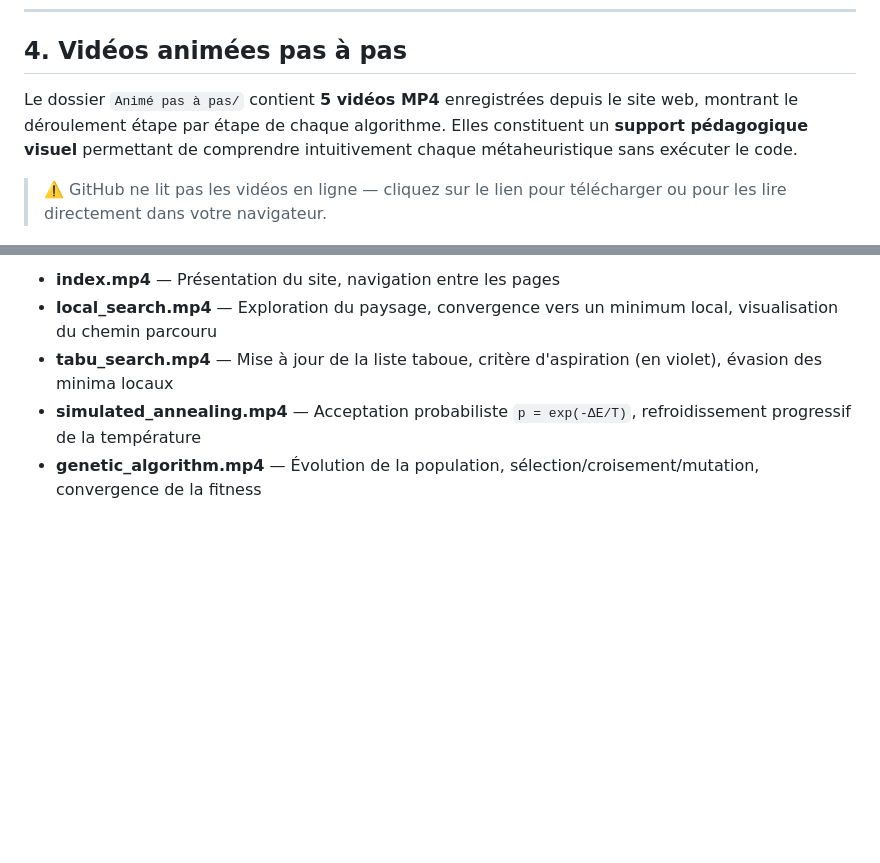
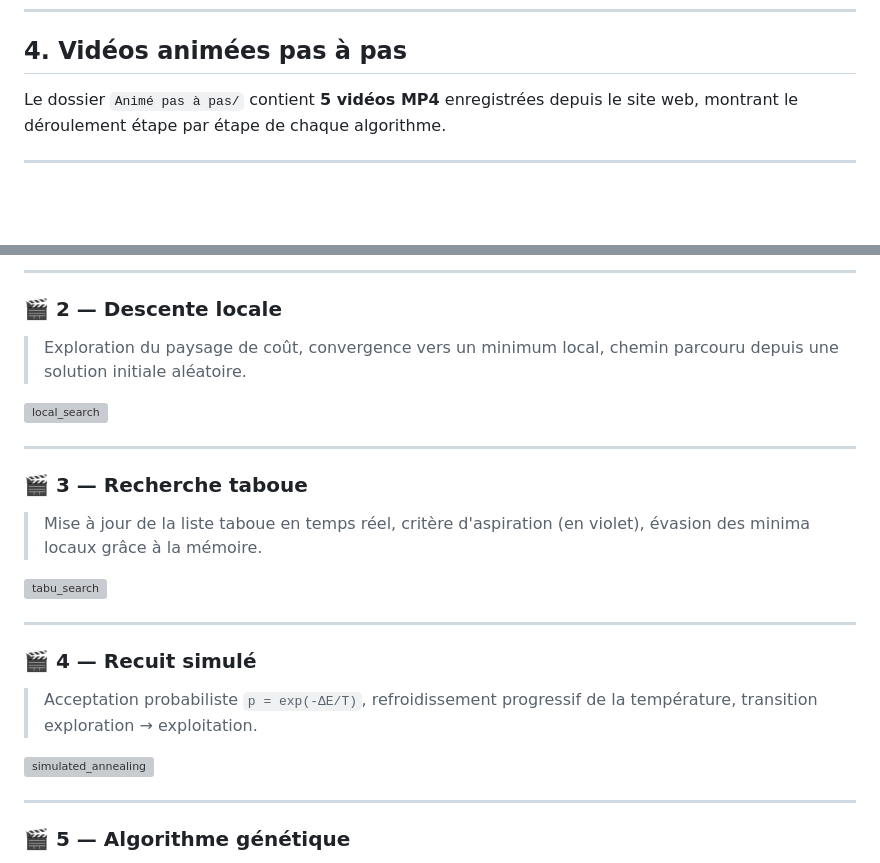
Before and after one commit to hichamouaouche/M-taheuristiques_et_algorithmes_-_base_de_population, a Markdown page: README.md, 2 parts joined by grey strips. GitHub-like rendering; blank space fills up the shorter version; grey boxes are pictures that could not be loaded.

Commit message:
README: embed videos directly using markdown image syntax

```diff
--- a/README.md
+++ b/README.md
@@ -156,7 +156,7 @@ Les simulations HTML reproduisent exactement les mêmes algorithmes que le code
 
 ## 4. Vidéos animées pas à pas
 
-Le dossier `Animé pas à pas/` contient **5 vidéos MP4** enregistrées depuis le site web, montrant le déroulement étape par étape de chaque algorithme. Elles constituent un **support pédagogique visuel** permettant de comprendre intuitivement chaque métaheuristique sans exécuter le code.
+Le dossier `Animé pas à pas/` contient **5 vidéos MP4** enregistrées depuis le site web, montrant le déroulement étape par étape de chaque algorithme.
 
-> ⚠️ GitHub ne lit pas les vidéos en ligne — cliquez sur le lien pour télécharger ou pour les lire directement dans votre navigateur.
+---
 
@@ -172,6 +166,29 @@ Le dossier `Animé pas à pas/` contient **5 vidéos MP4** enregistrées depuis
 
-- **index.mp4** — Présentation du site, navigation entre les pages
-- **local_search.mp4** — Exploration du paysage, convergence vers un minimum local, visualisation du chemin parcouru
-- **tabu_search.mp4** — Mise à jour de la liste taboue, critère d'aspiration (en violet), évasion des minima locaux
-- **simulated_annealing.mp4** — Acceptation probabiliste `p = exp(-ΔE/T)`, refroidissement progressif de la température
-- **genetic_algorithm.mp4** — Évolution de la population, sélection/croisement/mutation, convergence de la fitness
+---
+
+### 🎬 2 — Descente locale
+
+> Exploration du paysage de coût, convergence vers un minimum local, chemin parcouru depuis une solution initiale aléatoire.
+
+![local_search](Anim%C3%A9%20pas%20%C3%A0%20pas/local_search.mp4)
+
+---
+
+### 🎬 3 — Recherche taboue
+
+> Mise à jour de la liste taboue en temps réel, critère d'aspiration (en violet), évasion des minima locaux grâce à la mémoire.
+
+![tabu_search](Anim%C3%A9%20pas%20%C3%A0%20pas/tabu_search.mp4)
+
+---
+
+### 🎬 4 — Recuit simulé
+
+> Acceptation probabiliste `p = exp(-ΔE/T)`, refroidissement progressif de la température, transition exploration → exploitation.
+
+![simulated_annealing](Anim%C3%A9%20pas%20%C3%A0%20pas/simulated_annealing.mp4)
+
+---
+
+### 🎬 5 — Algorithme génétique
+
```
Also changed, not shown: other parts of README.md (+5 -8 lines).
